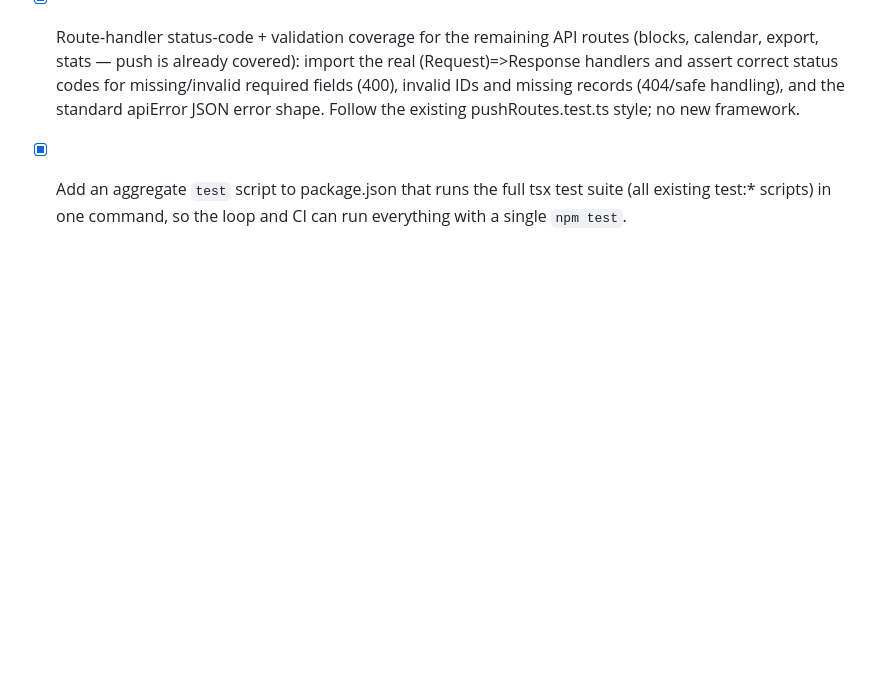
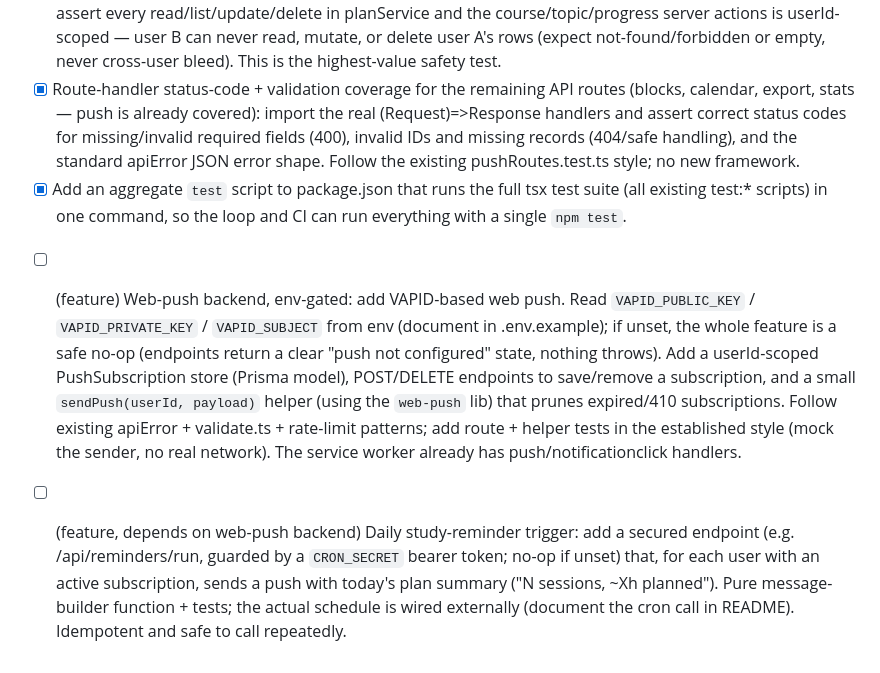
Before and after one commit to alch9631/studyflow, a Markdown page: ops/BACKLOG-BE.md, the part around the change. Rendered like a GitHub page; blank space fills up the shorter version.

```diff
--- a/ops/BACKLOG-BE.md
+++ b/ops/BACKLOG-BE.md
@@ -25,3 +25,7 @@ Format: `- [ ] item`. Controller flips to `- [x]` on merge. Feeders (security/re
 - [x] Cross-user data isolation tests for planService + course/topic/progress mutations: extend the ownership-scoping pattern already proven in blockService.test.ts / statsCache.test.ts. Seed two users (A and B), then assert every read/list/update/delete in planService and the course/topic/progress server actions is userId-scoped — user B can never read, mutate, or delete user A's rows (expect not-found/forbidden or empty, never cross-user bleed). This is the highest-value safety test.
 - [x] Route-handler status-code + validation coverage for the remaining API routes (blocks, calendar, export, stats — push is already covered): import the real (Request)=>Response handlers and assert correct status codes for missing/invalid required fields (400), invalid IDs and missing records (404/safe handling), and the standard apiError JSON error shape. Follow the existing pushRoutes.test.ts style; no new framework.
 - [x] Add an aggregate `test` script to package.json that runs the full tsx test suite (all existing test:* scripts) in one command, so the loop and CI can run everything with a single `npm test`.
+
+<!-- Mobile/features batch (user-requested 2026-06-09). Drain top-to-bottom. -->
+- [ ] (feature) Web-push backend, env-gated: add VAPID-based web push. Read `VAPID_PUBLIC_KEY` / `VAPID_PRIVATE_KEY` / `VAPID_SUBJECT` from env (document in .env.example); if unset, the whole feature is a safe no-op (endpoints return a clear "push not configured" state, nothing throws). Add a userId-scoped PushSubscription store (Prisma model), POST/DELETE endpoints to save/remove a subscription, and a small `sendPush(userId, payload)` helper (using the `web-push` lib) that prunes expired/410 subscriptions. Follow existing apiError + validate.ts + rate-limit patterns; add route + helper tests in the established style (mock the sender, no real network). The service worker already has push/notificationclick handlers.
+- [ ] (feature, depends on web-push backend) Daily study-reminder trigger: add a secured endpoint (e.g. /api/reminders/run, guarded by a `CRON_SECRET` bearer token; no-op if unset) that, for each user with an active subscription, sends a push with today's plan summary ("N sessions, ~Xh planned"). Pure message-builder function + tests; the actual schedule is wired externally (document the cron call in README). Idempotent and safe to call repeatedly.
```
Also changed, not shown: ops/BACKLOG-FE.md (+11 -0 lines).
